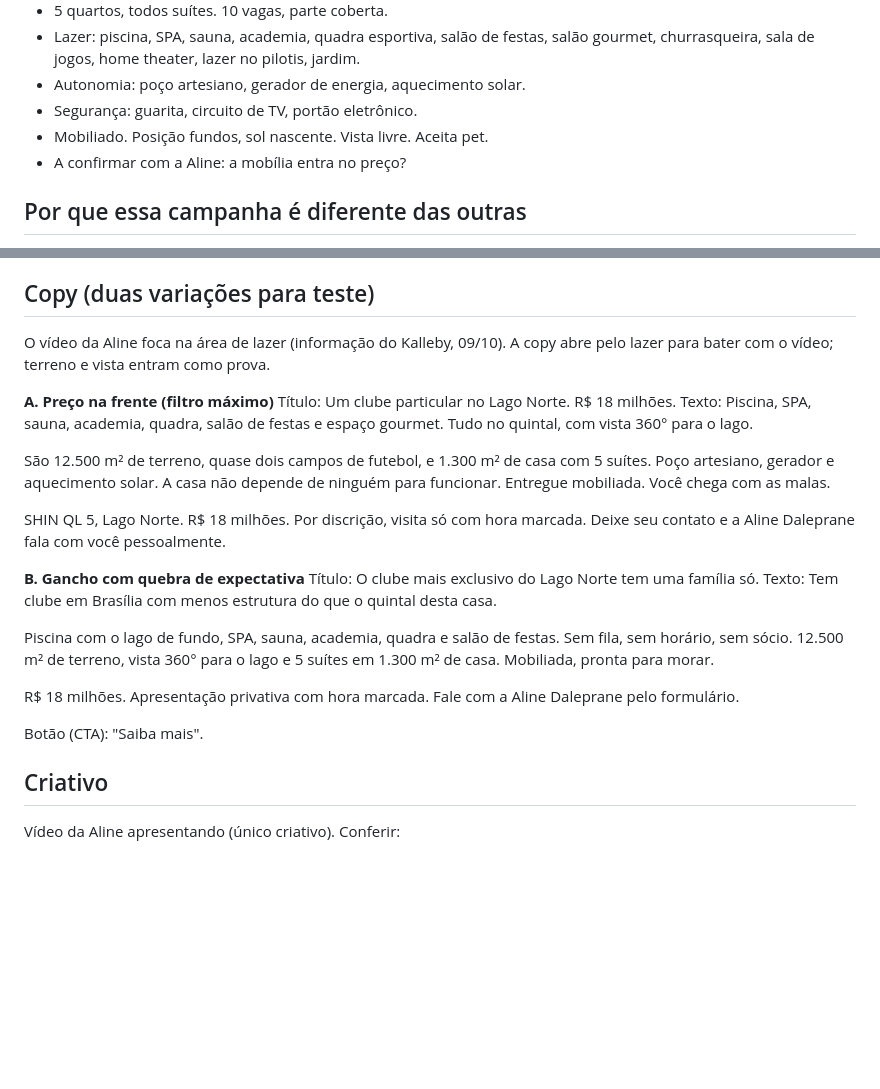
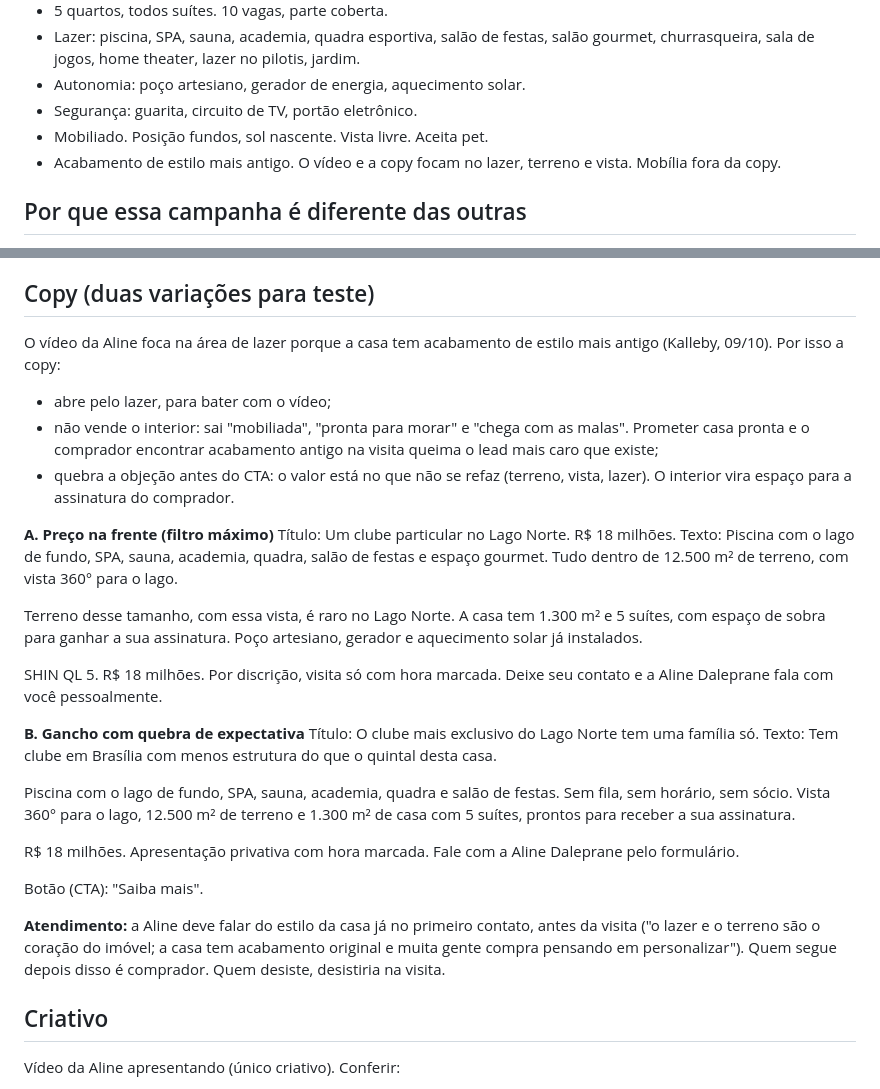
Before and after one commit to eternyfilm/TRAFEGO-PAGO---DALEPRANE, a Markdown page: campanhas/2026-10-09-casa-lago-norte-ql5.md, 2 parts joined by grey strips. GitHub-like rendering; blank space fills up the shorter version.

Commit message:
Casa Lago Norte QL 5: copy sem prometer interior, objeção da casa antiga tratada
Co-Authored-By: Claude Opus 5.5 <noreply@anthropic.com>
Claude-Session: https://claude.ai/code/session_015hFEMAf2M9J9FLcwBhG72L

```diff
--- a/campanhas/2026-10-09-casa-lago-norte-ql5.md
+++ b/campanhas/2026-10-09-casa-lago-norte-ql5.md
@@ -13,7 +13,7 @@ Anúncio de referência: daleprane.com.br, imóvel 1442845 (casa 5 quartos, SHIN
 - Autonomia: poço artesiano, gerador de energia, aquecimento solar.
 - Segurança: guarita, circuito de TV, portão eletrônico.
 - Mobiliado. Posição fundos, sol nascente. Vista livre. Aceita pet.
-- A confirmar com a Aline: a mobília entra no preço?
+- Acabamento de estilo mais antigo. O vídeo e a copy focam no lazer, terreno e vista. Mobília fora da copy.
 
 ## Por que essa campanha é diferente das outras
 
@@ -61,18 +61,20 @@ Anúncio de referência: daleprane.com.br, imóvel 1442845 (casa 5 quartos, SHIN
 
 ## Copy (duas variações para teste)
 
-O vídeo da Aline foca na área de lazer (informação do Kalleby, 09/10). A copy abre pelo lazer para bater com o vídeo; terreno e vista entram como prova.
+O vídeo da Aline foca na área de lazer porque a casa tem acabamento de estilo mais antigo (Kalleby, 09/10). Por isso a copy:
+- abre pelo lazer, para bater com o vídeo;
+- não vende o interior: sai "mobiliada", "pronta para morar" e "chega com as malas". Prometer casa pronta e o comprador encontrar acabamento antigo na visita queima o lead mais caro que existe;
+- quebra a objeção antes do CTA: o valor está no que não se refaz (terreno, vista, lazer). O interior vira espaço para a assinatura do comprador.
 
 **A. Preço na frente (filtro máximo)**
 Título: Um clube particular no Lago Norte. R$ 18 milhões.
 Texto:
-Piscina, SPA, sauna, academia, quadra, salão de festas e espaço gourmet. Tudo no quintal, com vista 360° para o lago.
+Piscina com o lago de fundo, SPA, sauna, academia, quadra, salão de festas e espaço gourmet. Tudo dentro de 12.500 m² de terreno, com vista 360° para o lago.
 
-São 12.500 m² de terreno, quase dois campos de futebol, e 1.300 m² de casa com 5 suítes.
-Poço artesiano, gerador e aquecimento solar. A casa não depende de ninguém para funcionar.
-Entregue mobiliada. Você chega com as malas.
+Terreno desse tamanho, com essa vista, é raro no Lago Norte. A casa tem 1.300 m² e 5 suítes, com espaço de sobra para ganhar a sua assinatura.
+Poço artesiano, gerador e aquecimento solar já instalados.
 
-SHIN QL 5, Lago Norte. R$ 18 milhões.
+SHIN QL 5. R$ 18 milhões.
 Por discrição, visita só com hora marcada. Deixe seu contato e a Aline Daleprane fala com você pessoalmente.
 
 **B. Gancho com quebra de expectativa**
@@ -81,12 +83,14 @@ Texto:
 Tem clube em Brasília com menos estrutura do que o quintal desta casa.
 
 Piscina com o lago de fundo, SPA, sauna, academia, quadra e salão de festas. Sem fila, sem horário, sem sócio.
-12.500 m² de terreno, vista 360° para o lago e 5 suítes em 1.300 m² de casa. Mobiliada, pronta para morar.
+Vista 360° para o lago, 12.500 m² de terreno e 1.300 m² de casa com 5 suítes, prontos para receber a sua assinatura.
 
 R$ 18 milhões. Apresentação privativa com hora marcada.
 Fale com a Aline Daleprane pelo formulário.
 
 Botão (CTA): "Saiba mais".
+
+**Atendimento:** a Aline deve falar do estilo da casa já no primeiro contato, antes da visita ("o lazer e o terreno são o coração do imóvel; a casa tem acabamento original e muita gente compra pensando em personalizar"). Quem segue depois disso é comprador. Quem desiste, desistiria na visita.
 
 ## Criativo
 
```
